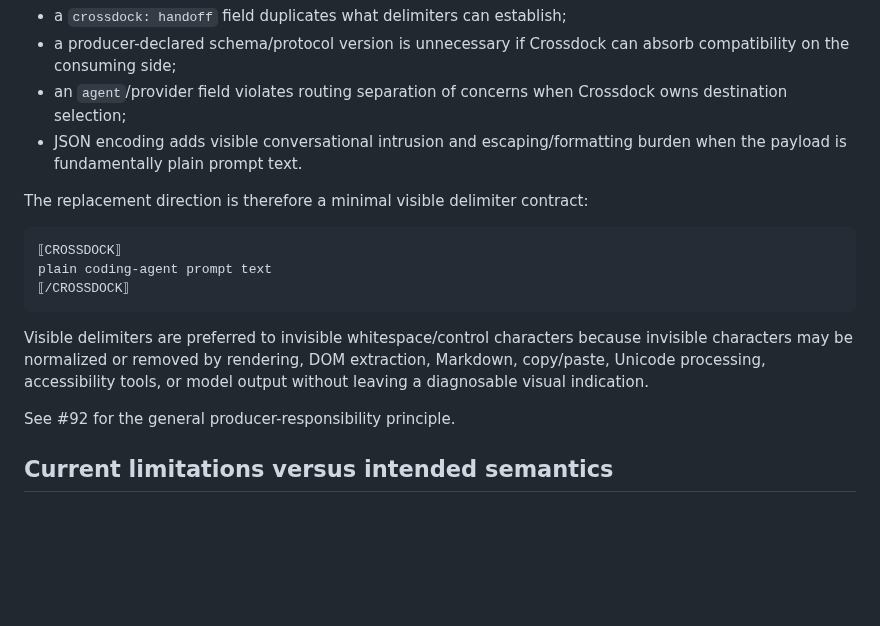
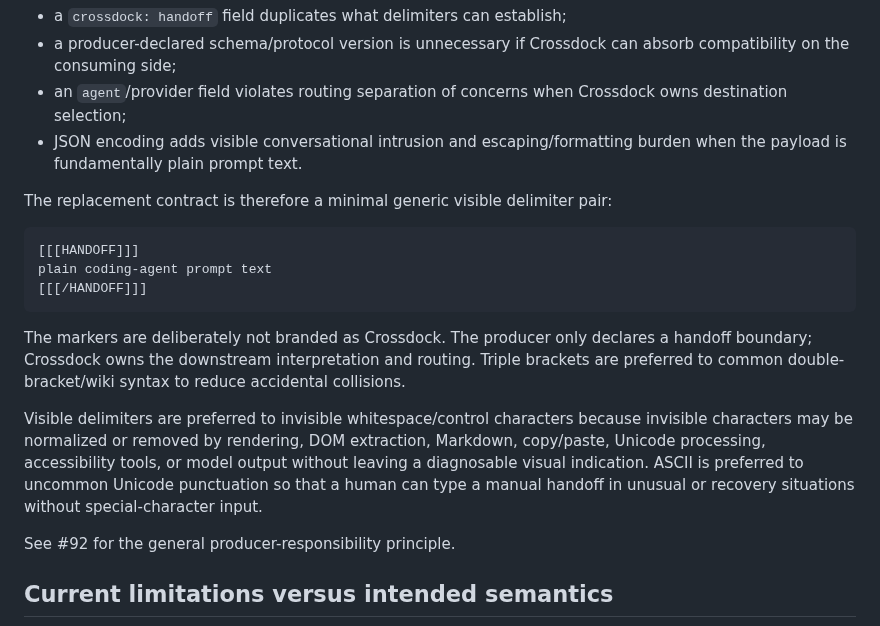
Before and after one commit to seedbed-ai/crossdock, a Markdown page: docs/testing/live-test-log-2026-09-03.md, the part around the change. Rendered like a GitHub page; blank space fills up the shorter version.

Commit message:
docs: record generic ASCII delimiter decision

````diff
--- a/docs/testing/live-test-log-2026-09-03.md
+++ b/docs/testing/live-test-log-2026-09-03.md
@@ -50,15 +50,17 @@ The producer should not be made responsible for Crossdock-owned concerns merely
 - an `agent`/provider field violates routing separation of concerns when Crossdock owns destination selection;
 - JSON encoding adds visible conversational intrusion and escaping/formatting burden when the payload is fundamentally plain prompt text.
 
-The replacement direction is therefore a minimal visible delimiter contract:
+The replacement contract is therefore a minimal generic visible delimiter pair:
 
 ```text
-⟦CROSSDOCK⟧
+[[[HANDOFF]]]
 plain coding-agent prompt text
-⟦/CROSSDOCK⟧
+[[[/HANDOFF]]]
 ```
 
-Visible delimiters are preferred to invisible whitespace/control characters because invisible characters may be normalized or removed by rendering, DOM extraction, Markdown, copy/paste, Unicode processing, accessibility tools, or model output without leaving a diagnosable visual indication.
+The markers are deliberately not branded as Crossdock. The producer only declares a handoff boundary; Crossdock owns the downstream interpretation and routing. Triple brackets are preferred to common double-bracket/wiki syntax to reduce accidental collisions.
+
+Visible delimiters are preferred to invisible whitespace/control characters because invisible characters may be normalized or removed by rendering, DOM extraction, Markdown, copy/paste, Unicode processing, accessibility tools, or model output without leaving a diagnosable visual indication. ASCII is preferred to uncommon Unicode punctuation so that a human can type a manual handoff in unusual or recovery situations without special-character input.
 
 See #92 for the general producer-responsibility principle.
 
````
